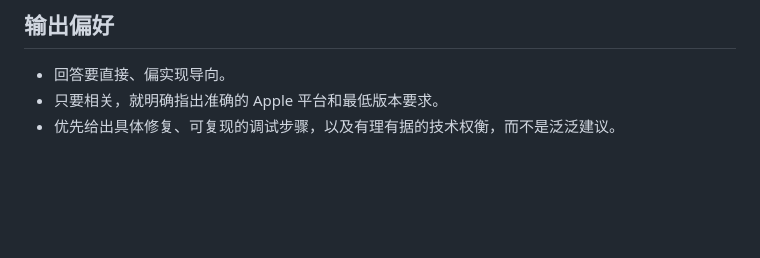
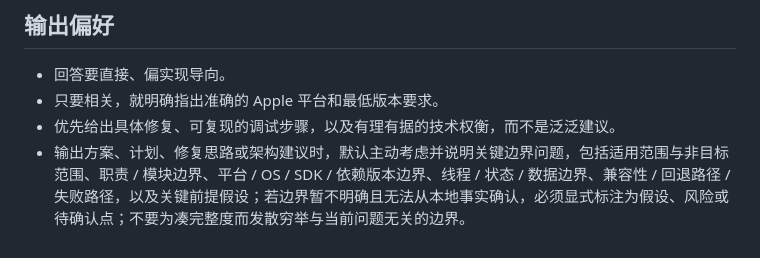
Before and after one commit to ChoshimWy/iOSAgentSkills, a Markdown page: AGENTS.md, the part around the change. GitHub-like rendering; blank space fills up the shorter version.

Commit message:
docs(agents): 补充方案输出边界考虑规则

```diff
--- a/AGENTS.md
+++ b/AGENTS.md
@@ -74,3 +74,4 @@
 - 回答要直接、偏实现导向。
 - 只要相关，就明确指出准确的 Apple 平台和最低版本要求。
 - 优先给出具体修复、可复现的调试步骤，以及有理有据的技术权衡，而不是泛泛建议。
+- 输出方案、计划、修复思路或架构建议时，默认主动考虑并说明关键边界问题，包括适用范围与非目标范围、职责 / 模块边界、平台 / OS / SDK / 依赖版本边界、线程 / 状态 / 数据边界、兼容性 / 回退路径 / 失败路径，以及关键前提假设；若边界暂不明确且无法从本地事实确认，必须显式标注为假设、风险或待确认点；不要为凑完整度而发散穷举与当前问题无关的边界。
```
